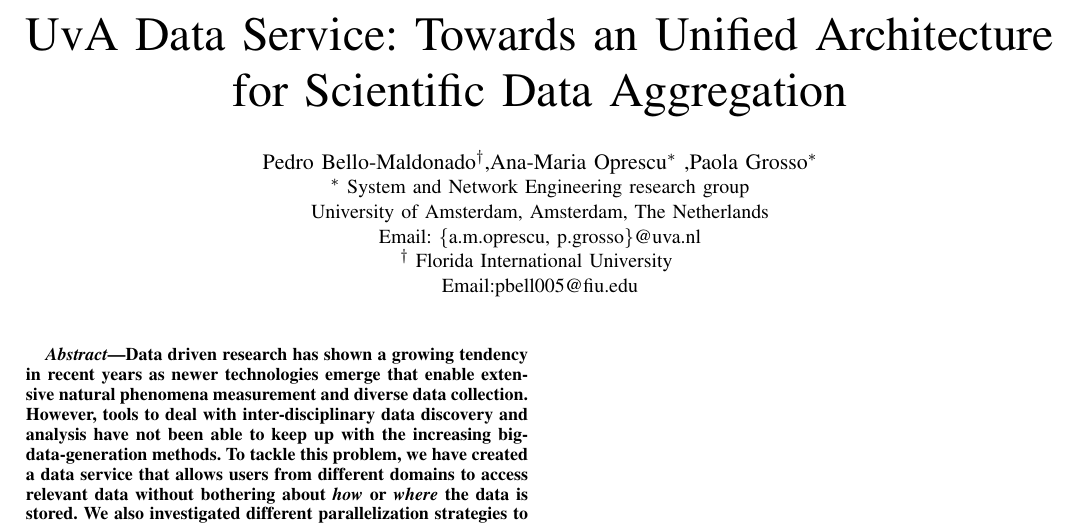
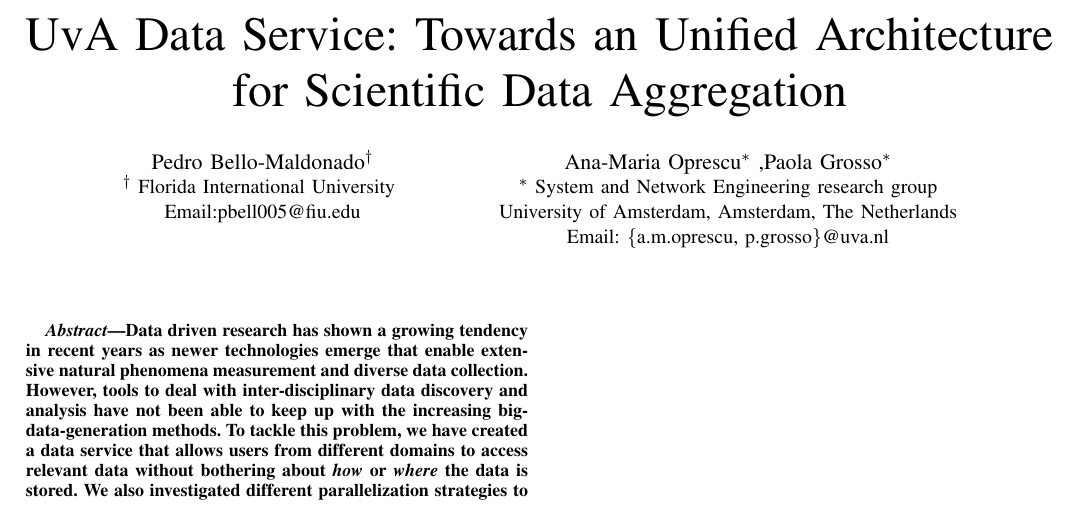
Before and after one commit to Perrunchin/PIRE-Research, a LaTeX paper (Article/main.tex): part of the page, cut so that both start at the same text. Compiled offline with pdfLaTeX.

Commit message:
modified title page to have author columns

```diff
--- a/Article/main.tex
+++ b/Article/main.tex
@@ -8,14 +8,17 @@
 
 
 \title{UvA Data Service: Towards an Unified Architecture for Scientific Data Aggregation}
-\author{\IEEEauthorblockN{Pedro Bello-Maldonado\IEEEauthorrefmark{2},Ana-Maria Oprescu\IEEEauthorrefmark{1} ,Paola Grosso\IEEEauthorrefmark{1}}
+\author{\IEEEauthorblockN{Pedro Bello-Maldonado\IEEEauthorrefmark{2}}
+\IEEEauthorblockA{\IEEEauthorrefmark{2}
+Florida International University
+\\Email:pbell005@fiu.edu}
+\and
+\IEEEauthorblockN{Ana-Maria Oprescu\IEEEauthorrefmark{1} ,Paola Grosso\IEEEauthorrefmark{1}}
 \IEEEauthorblockA{\IEEEauthorrefmark{1} System and Network Engineering research group\\
 University~of~Amsterdam,
 Amsterdam, The Netherlands\\
 Email: \{a.m.oprescu, p.grosso\}@uva.nl}
-\IEEEauthorblockA{\IEEEauthorrefmark{2}
-Florida International University
-\\Email:pbell005@fiu.edu}
+
 }
 \maketitle
 
```
